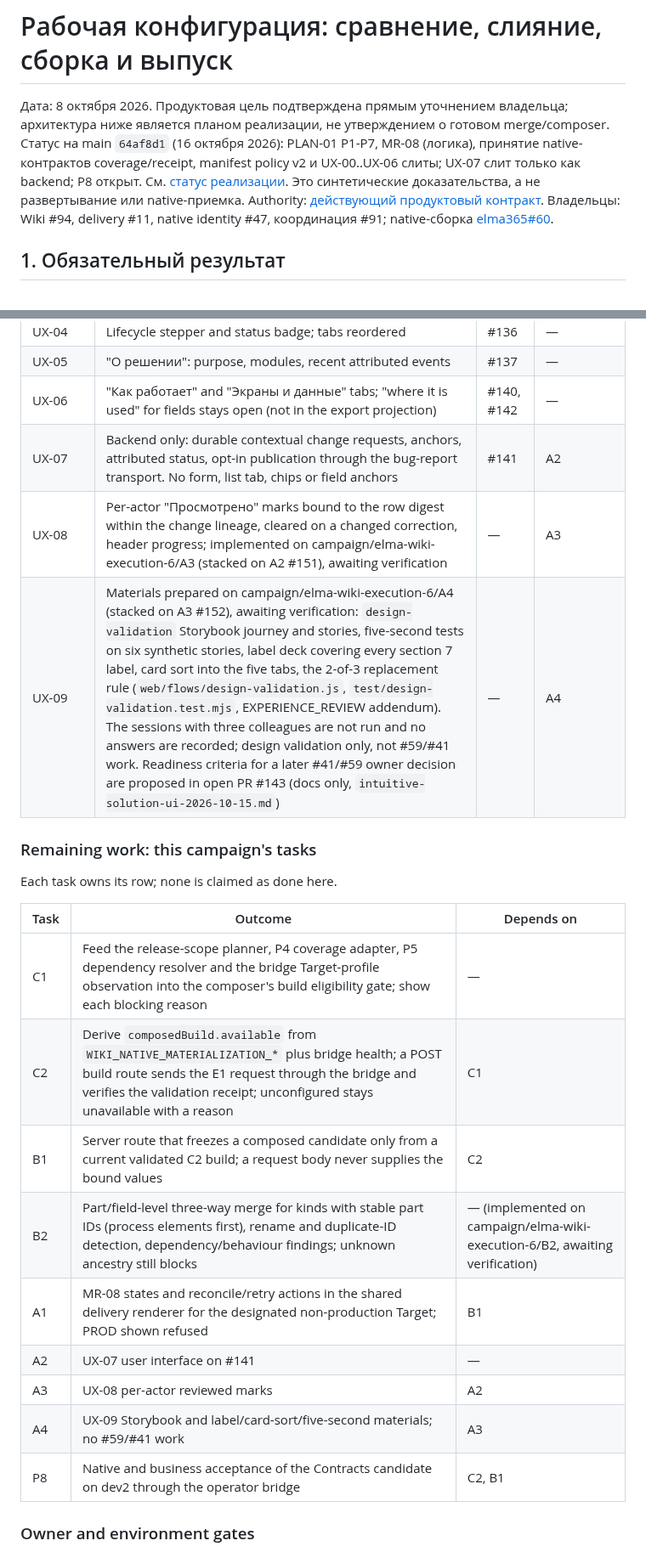
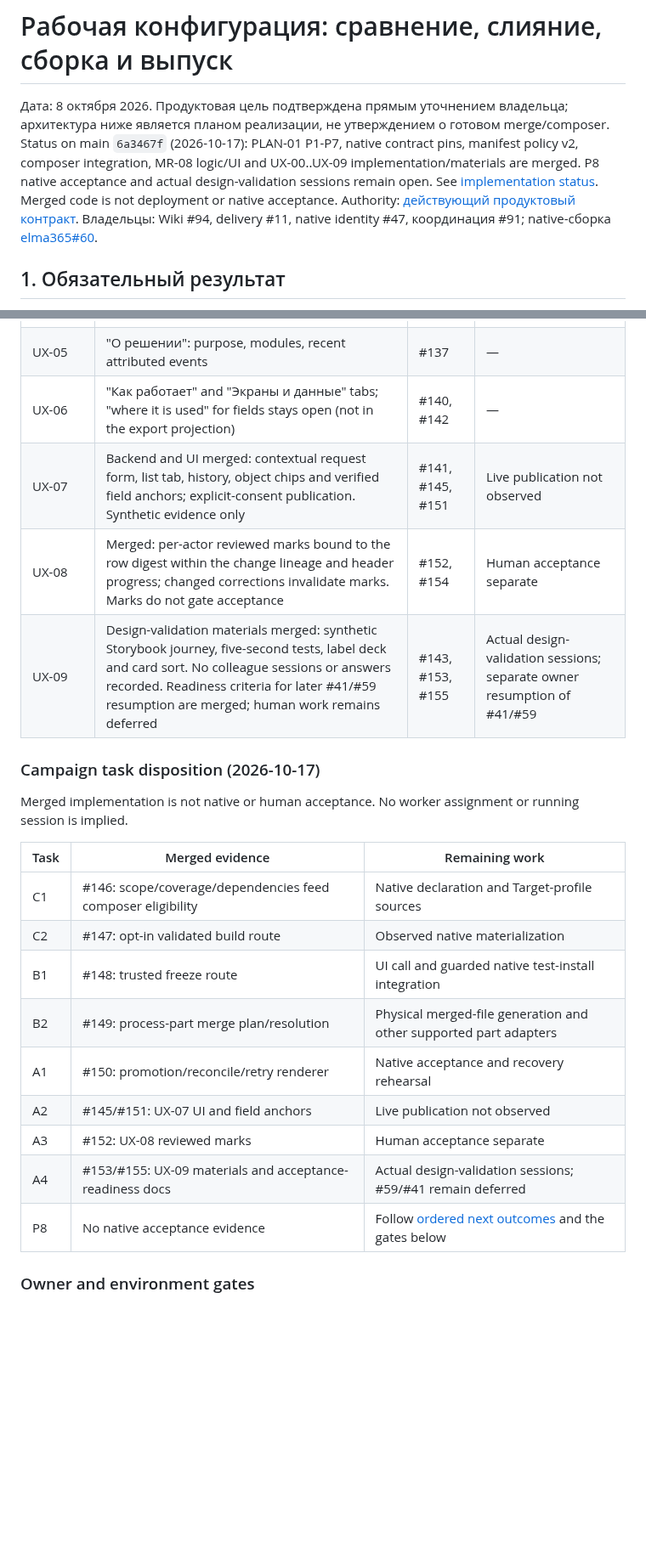
Before and after one commit to netbka/elma_wiki, a Markdown page: docs/plans/working-configuration-release.md, 2 parts joined by grey strips. Shown at 85% size. GitHub-like rendering; blank space fills up the shorter version.

```diff
--- a/docs/plans/working-configuration-release.md
+++ b/docs/plans/working-configuration-release.md
@@ -1,7 +1,7 @@
 # Рабочая конфигурация: сравнение, слияние, сборка и выпуск
 
 Дата: 8 октября 2026. Продуктовая цель подтверждена прямым уточнением владельца; архитектура ниже является планом реализации, не утверждением о готовом merge/composer.
-Статус на main `64af8d1` (16 октября 2026): PLAN-01 P1-P7, MR-08 (логика), принятие native-контрактов coverage/receipt, manifest policy v2 и UX-00..UX-06 слиты; UX-07 слит только как backend; P8 открыт. См. [статус реализации](#implementation-status-2026-10-16). Это синтетические доказательства, а не развертывание или native-приемка.
+Status on main `6a3467f` (2026-10-17): PLAN-01 P1-P7, native contract pins, manifest policy v2, composer integration, MR-08 logic/UI and UX-00..UX-09 implementation/materials are merged. P8 native acceptance and actual design-validation sessions remain open. See [implementation status](#implementation-status-2026-10-17). Merged code is not deployment or native acceptance.
 Authority: [действующий продуктовый контракт](../SOLUTION_FIRST_PRODUCT_PLAN.md). Владельцы: Wiki #94, delivery #11, native identity #47, координация #91; native-сборка [elma365#60](https://github.com/netbka/elma365/issues/60).
 
 ## 1. Обязательный результат
@@ -207,25 +207,25 @@ Plan: [intuitive-solution-ui-2026-10-15.md](intuitive-solution-ui-2026-10-15.md)
 | UX-04 | Lifecycle stepper and status badge; tabs reordered | #136 | — |
 | UX-05 | "О решении": purpose, modules, recent attributed events | #137 | — |
 | UX-06 | "Как работает" and "Экраны и данные" tabs; "where it is used" for fields stays open (not in the export projection) | #140, #142 | — |
-| UX-07 | Backend only: durable contextual change requests, anchors, attributed status, opt-in publication through the bug-report transport. No form, list tab, chips or field anchors | #141 | A2 |
-| UX-08 | Per-actor "Просмотрено" marks bound to the row digest within the change lineage, cleared on a changed correction, header progress; implemented on campaign/elma-wiki-execution-6/A3 (stacked on A2 #151), awaiting verification | — | A3 |
-| UX-09 | Materials prepared on campaign/elma-wiki-execution-6/A4 (stacked on A3 #152), awaiting verification: `design-validation` Storybook journey and stories, five-second tests on six synthetic stories, label deck covering every section 7 label, card sort into the five tabs, the 2-of-3 replacement rule (`web/flows/design-validation.js`, `test/design-validation.test.mjs`, EXPERIENCE_REVIEW addendum). The sessions with three colleagues are not run and no answers are recorded; design validation only, not #59/#41 work. Readiness criteria for a later #41/#59 owner decision are proposed in open PR #143 (docs only, `intuitive-solution-ui-2026-10-15.md`) | — | A4 |
+| UX-07 | Backend and UI merged: contextual request form, list tab, history, object chips and verified field anchors; explicit-consent publication. Synthetic evidence only | #141, #145, #151 | Live publication not observed |
+| UX-08 | Merged: per-actor reviewed marks bound to the row digest within the change lineage and header progress; changed corrections invalidate marks. Marks do not gate acceptance | #152, #154 | Human acceptance separate |
+| UX-09 | Design-validation materials merged: synthetic Storybook journey, five-second tests, label deck and card sort. No colleague sessions or answers recorded. Readiness criteria for later #41/#59 resumption are merged; human work remains deferred | #143, #153, #155 | Actual design-validation sessions; separate owner resumption of #41/#59 |
 
-### Remaining work: this campaign's tasks
+### Campaign task disposition (2026-10-17)
 
-Each task owns its row; none is claimed as done here.
+Merged implementation is not native or human acceptance. No worker assignment or running session is implied.
 
-| Task | Outcome | Depends on |
+| Task | Merged evidence | Remaining work |
 | --- | --- | --- |
-| C1 | Feed the release-scope planner, P4 coverage adapter, P5 dependency resolver and the bridge Target-profile observation into the composer's build eligibility gate; show each blocking reason | — |
-| C2 | Derive `composedBuild.available` from `WIKI_NATIVE_MATERIALIZATION_*` plus bridge health; a POST build route sends the E1 request through the bridge and verifies the validation receipt; unconfigured stays unavailable with a reason | C1 |
-| B1 | Server route that freezes a composed candidate only from a current validated C2 build; a request body never supplies the bound values | C2 |
-| B2 | Part/field-level three-way merge for kinds with stable part IDs (process elements first), rename and duplicate-ID detection, dependency/behaviour findings; unknown ancestry still blocks | — (implemented on campaign/elma-wiki-execution-6/B2, awaiting verification) |
-| A1 | MR-08 states and reconcile/retry actions in the shared delivery renderer for the designated non-production Target; PROD shown refused | B1 |
-| A2 | UX-07 user interface on #141 | — |
-| A3 | UX-08 per-actor reviewed marks | A2 |
-| A4 | UX-09 Storybook and label/card-sort/five-second materials; no #59/#41 work | A3 |
-| P8 | Native and business acceptance of the Contracts candidate on dev2 through the operator bridge | C2, B1 |
+| C1 | #146: scope/coverage/dependencies feed composer eligibility | Native declaration and Target-profile sources |
+| C2 | #147: opt-in validated build route | Observed native materialization |
+| B1 | #148: trusted freeze route | UI call and guarded native test-install integration |
+| B2 | #149: process-part merge plan/resolution | Physical merged-file generation and other supported part adapters |
+| A1 | #150: promotion/reconcile/retry renderer | Native acceptance and recovery rehearsal |
+| A2 | #145/#151: UX-07 UI and field anchors | Live publication not observed |
+| A3 | #152: UX-08 reviewed marks | Human acceptance separate |
+| A4 | #153/#155: UX-09 materials and acceptance-readiness docs | Actual design-validation sessions; #59/#41 remain deferred |
+| P8 | No native acceptance evidence | Follow [ordered next outcomes](../SOLUTION_FIRST_EXECUTION.md#next-execution-steps-p8-contracts-vertical-slice) and the gates below |
 
 ### Owner and environment gates
 
```
Also changed, not shown: other parts of docs/plans/working-configuration-release.md (+3 -3 lines), docs/SOLUTION_FIRST_CONTRADICTIONS.md (+4 -0 lines), docs/SOLUTION_FIRST_EXECUTION.md (+27 -23 lines).
